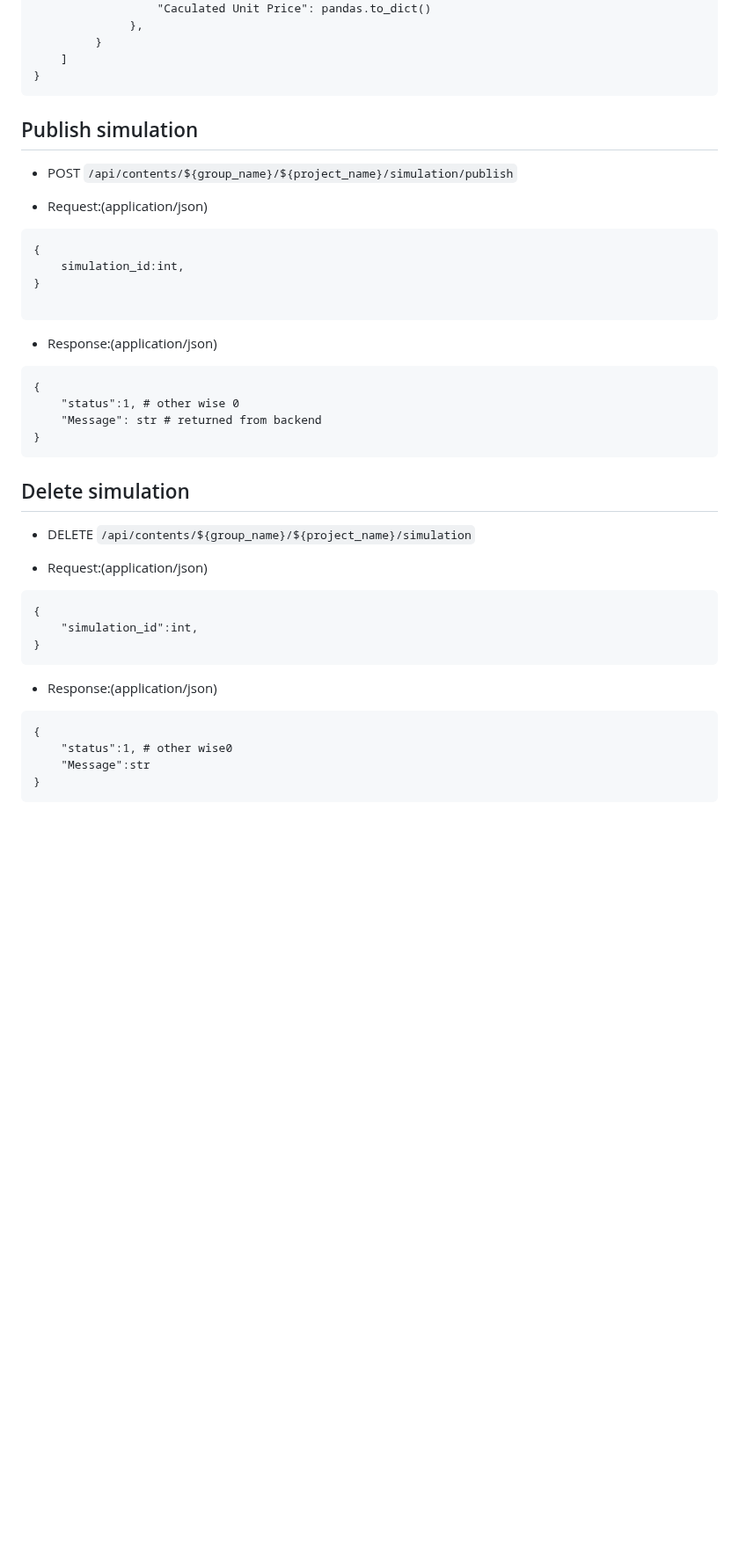
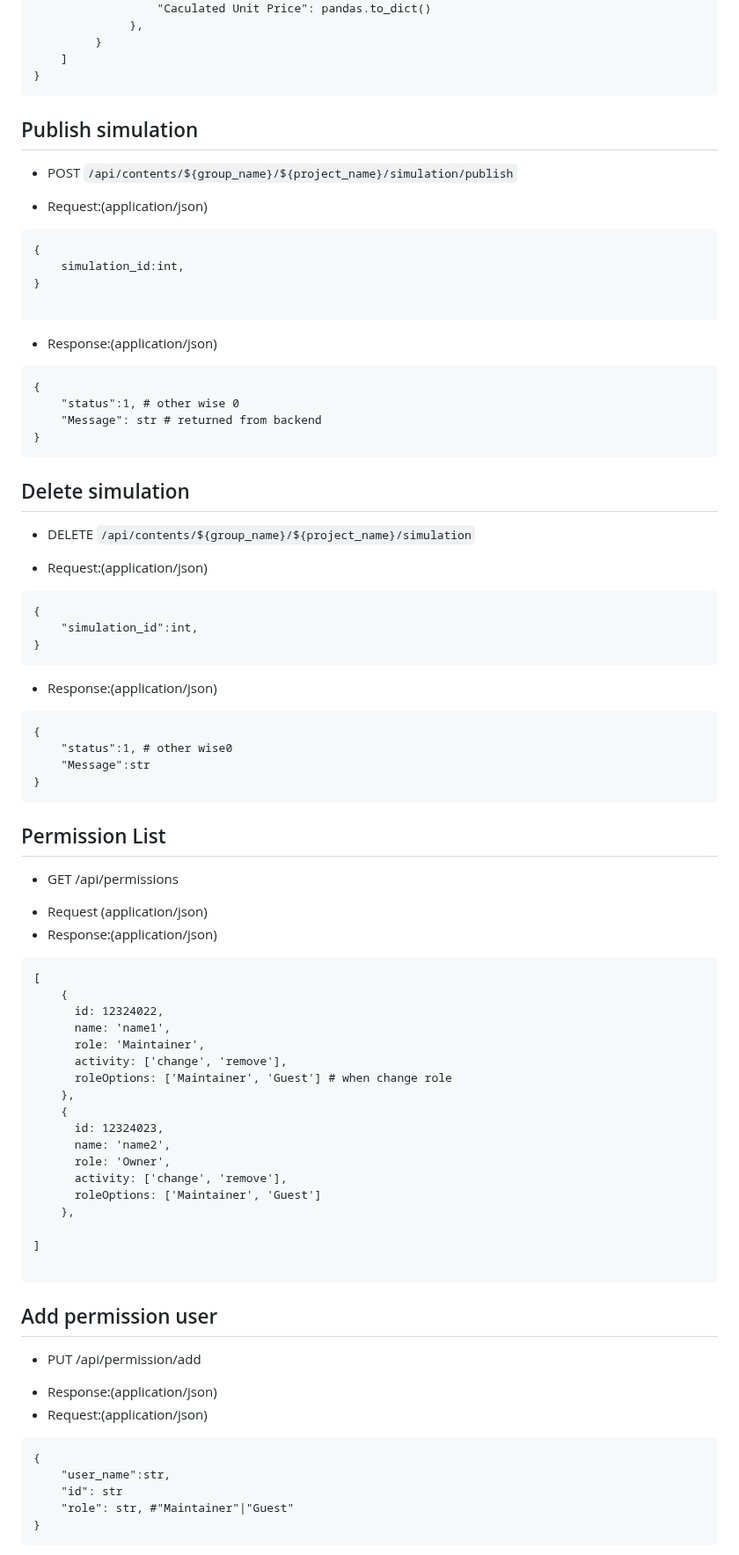
Before and after one commit to ProjectLegenda/Promotional_mix_front, a Markdown page: api.md, the part around one of its changes. Shown at 88% size. Rendered like a GitHub page; blank space fills up the shorter version.

Commit message:
add permission api(list, add, remove, update)

````diff
--- a/api.md
+++ b/api.md
@@ -583,34 +704,90 @@ TBD
     ]
 }
 ```
+
 ## Publish simulation
-* POST ``/api/contents/${group_name}/${project_name}/simulation/publish``
-+ Request:(application/json)
+
+- POST `/api/contents/${group_name}/${project_name}/simulation/publish`
+
+* Request:(application/json)
+
 ```
 {
     simulation_id:int,
 }
 
 ```
-+ Response:(application/json)
+
+- Response:(application/json)
+
 ```
 {
     "status":1, # other wise 0
     "Message": str # returned from backend
 }
 ```
+
 ## Delete simulation
-* DELETE ``/api/contents/${group_name}/${project_name}/simulation``
-+ Request:(application/json)
+
+- DELETE `/api/contents/${group_name}/${project_name}/simulation`
+
+* Request:(application/json)
+
 ```
 {
     "simulation_id":int,
 }
 ```
-+ Response:(application/json)
+
+- Response:(application/json)
+
 ```
 {
     "status":1, # other wise0
     "Message":str
 }
 ```
+
+## Permission List
+
+- GET /api/permissions
+
+* Request (application/json)
+* Response:(application/json)
+
+```
+[
+    {
+      id: 12324022,
+      name: 'name1',
+      role: 'Maintainer',
+      activity: ['change', 'remove'],
+      roleOptions: ['Maintainer', 'Guest'] # when change role
+    },
+    {
+      id: 12324023,
+      name: 'name2',
+      role: 'Owner',
+      activity: ['change', 'remove'],
+      roleOptions: ['Maintainer', 'Guest']
+    },
+
+]
+
+```
+
+## Add permission user
+
+- PUT /api/permission/add
+
+* Response:(application/json)
+* Request:(application/json)
+
+```
+{
+    "user_name":str,
+    "id": str
+    "role": str, #"Maintainer"|"Guest"
+}
+```
+
````
Also changed, not shown: other parts of api.md (+287 -117 lines).
